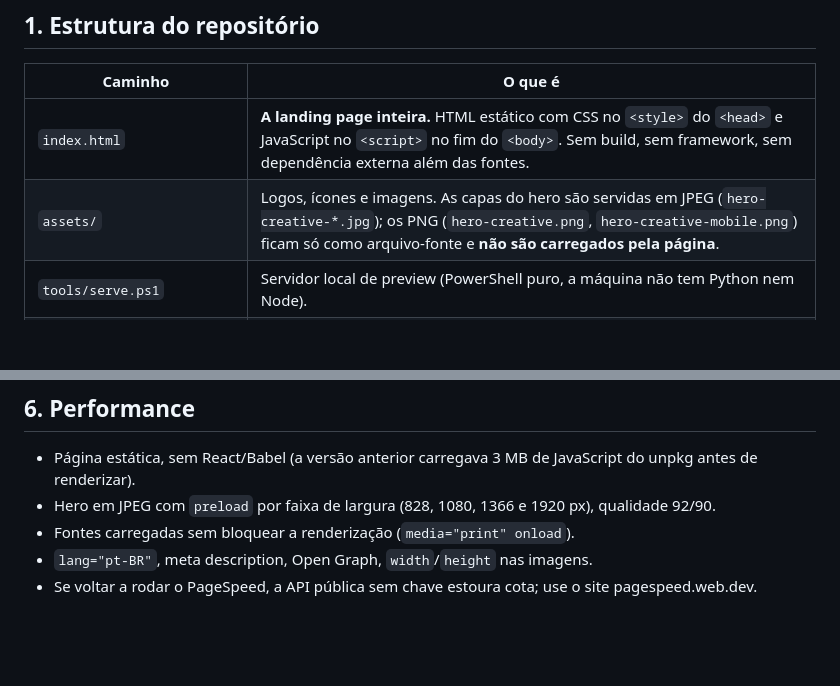
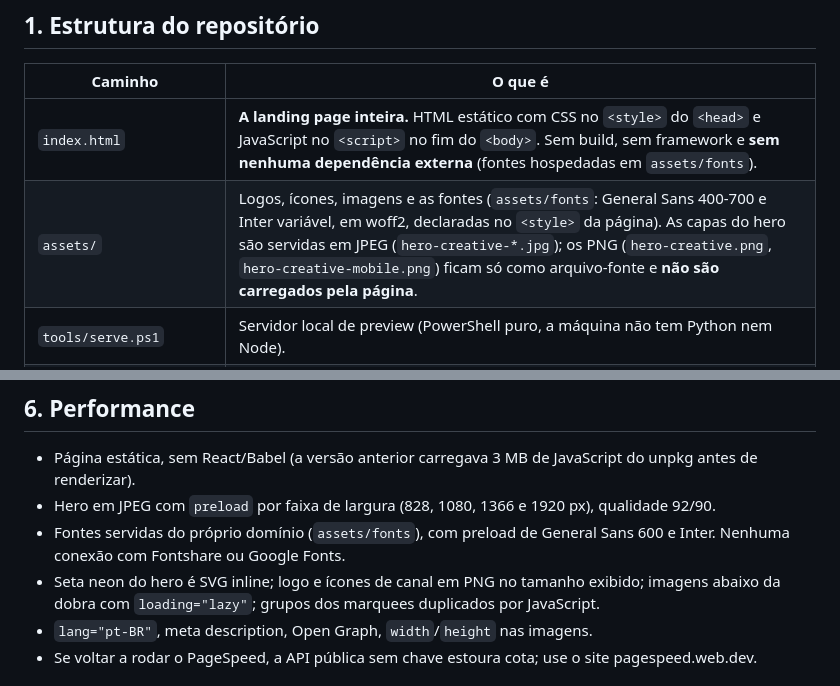
Before and after one commit to Devikison/imersao-estrutura-5a, a Markdown page: README.md, 2 parts joined by grey strips. Drawn GitHub-style; blank space fills up the shorter version.

Commit message:
README: fontes locais e otimizações de imagem
Co-Authored-By: Claude Fable 5.1 <noreply@anthropic.com>

```diff
--- a/README.md
+++ b/README.md
@@ -14,8 +14,8 @@ Landing page de venda da **Imersão Estrutura 5A** (Grupo 2!H): imersão online
 
 | Caminho | O que é |
 |---|---|
-| `index.html` | **A landing page inteira.** HTML estático com CSS no `<style>` do `<head>` e JavaScript no `<script>` no fim do `<body>`. Sem build, sem framework, sem dependência externa além das fontes. |
-| `assets/` | Logos, ícones e imagens. As capas do hero são servidas em JPEG (`hero-creative-*.jpg`); os PNG (`hero-creative.png`, `hero-creative-mobile.png`) ficam só como arquivo-fonte e **não são carregados pela página**. |
+| `index.html` | **A landing page inteira.** HTML estático com CSS no `<style>` do `<head>` e JavaScript no `<script>` no fim do `<body>`. Sem build, sem framework e **sem nenhuma dependência externa** (fontes hospedadas em `assets/fonts`). |
+| `assets/` | Logos, ícones, imagens e as fontes (`assets/fonts`: General Sans 400-700 e Inter variável, em woff2, declaradas no `<style>` da página). As capas do hero são servidas em JPEG (`hero-creative-*.jpg`); os PNG (`hero-creative.png`, `hero-creative-mobile.png`) ficam só como arquivo-fonte e **não são carregados pela página**. |
 | `tools/serve.ps1` | Servidor local de preview (PowerShell puro, a máquina não tem Python nem Node). |
 | `tools/make-hero-jpg.ps1` | Regenera os JPEG do hero a partir dos PNG. Rodar sempre que trocar uma capa. |
 | `CNAME` | Domínio do GitHub Pages. Não apagar. |
@@ -90,7 +90,8 @@ Armadilha conhecida: `.spot` define `position:relative`; os cards empilhados pre
 
 - Página estática, sem React/Babel (a versão anterior carregava 3 MB de JavaScript do unpkg antes de renderizar).
 - Hero em JPEG com `preload` por faixa de largura (828, 1080, 1366 e 1920 px), qualidade 92/90.
-- Fontes carregadas sem bloquear a renderização (`media="print" onload`).
+- Fontes servidas do próprio domínio (`assets/fonts`), com preload de General Sans 600 e Inter. Nenhuma conexão com Fontshare ou Google Fonts.
+- Seta neon do hero é SVG inline; logo e ícones de canal em PNG no tamanho exibido; imagens abaixo da dobra com `loading="lazy"`; grupos dos marquees duplicados por JavaScript.
 - `lang="pt-BR"`, meta description, Open Graph, `width`/`height` nas imagens.
 - Se voltar a rodar o PageSpeed, a API pública sem chave estoura cota; use o site pagespeed.web.dev.
 
```
